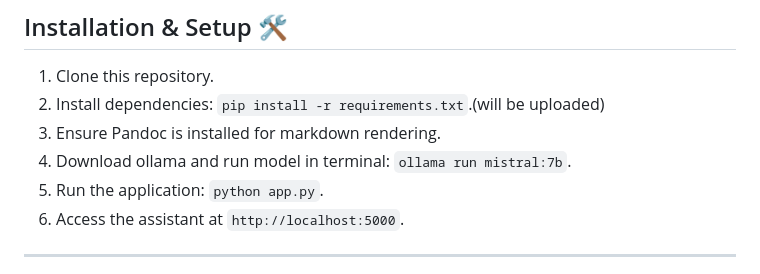
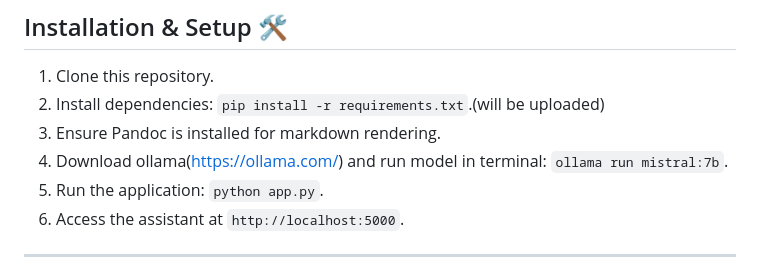
Before and after one commit to roshnn24/Figr-DataScience-Assignment, a Markdown page: README.md, the part around the change. Rendered like a GitHub page.

```diff
--- a/README.md
+++ b/README.md
@@ -59,7 +59,7 @@ This assistant integrates:
 1. Clone this repository.
 2. Install dependencies: `pip install -r requirements.txt`.(will be uploaded)
 3. Ensure Pandoc is installed for markdown rendering.
-4. Download ollama and run model in terminal: `ollama run mistral:7b`.
+4. Download ollama(https://ollama.com/) and run model in terminal: `ollama run mistral:7b`.
 5. Run the application: `python app.py`.
 6. Access the assistant at `http://localhost:5000`.
 
```
